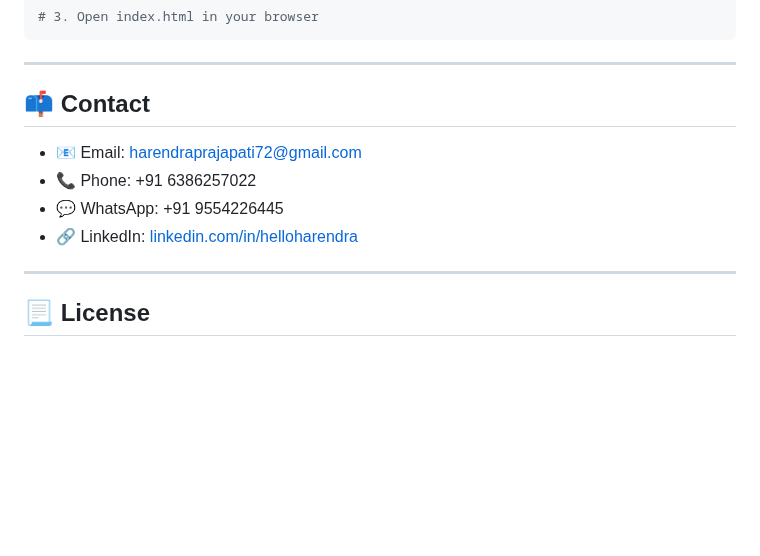
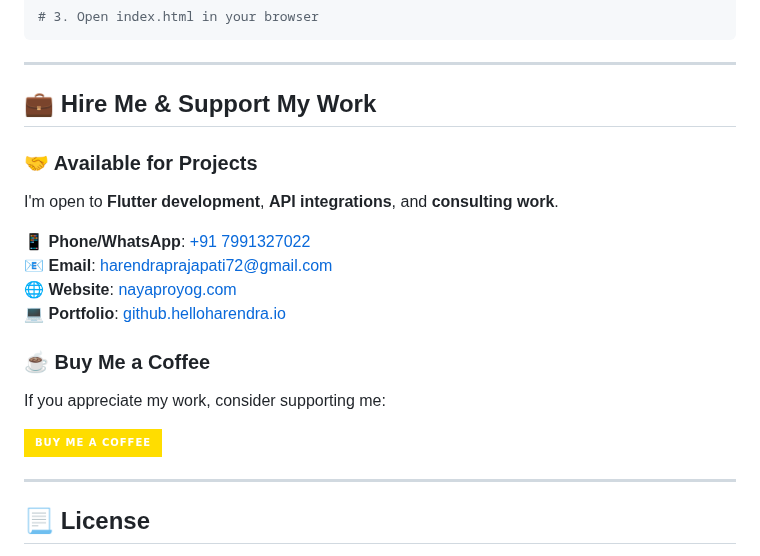
Before and after one commit to helloharendra/Harendra-Prajapati-Portfolio, a Markdown page: README.md, the part around the change. GitHub-like rendering; badges without logos; blank space fills up the shorter version.

```diff
--- a/README.md
+++ b/README.md
@@ -104,12 +104,20 @@ cd portfolio-site
 
 ---
 
-## 📫 Contact
+## 💼 Hire Me & Support My Work
 
-* 📧 Email: [harendraprajapati72@gmail.com](mailto:harendraprajapati72@gmail.com)
-* 📞 Phone: +91 6386257022
-* 💬 WhatsApp: +91 9554226445
-* 🔗 LinkedIn: [linkedin.com/in/helloharendra](https://www.linkedin.com/in/helloharendra)
+### 🤝 Available for Projects
+I'm open to **Flutter development**, **API integrations**, and **consulting work**.
+
+📱 **Phone/WhatsApp**: [+91 7991327022](https://wa.me/917991327022)
+📧 **Email**: [harendraprajapati72@gmail.com](mailto:harendraprajapati72@gmail.com)
+🌐 **Website**: [nayaproyog.com](https://nayaproyog.com)
+💻 **Portfolio**: [github.helloharendra.io](https://github.helloharendra.io)
+
+### ☕ Buy Me a Coffee
+If you appreciate my work, consider supporting me:
+
+[![Buy Me A Coffee](https://img.shields.io/badge/Buy_Me_A_Coffee-FFDD00?style=for-the-badge&logo=buy-me-a-coffee&logoColor=black)](https://www.buymeacoffee.com/helloharendra)
 
 ---
 
```
